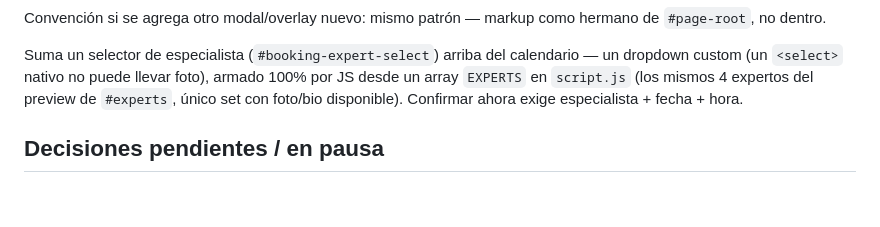
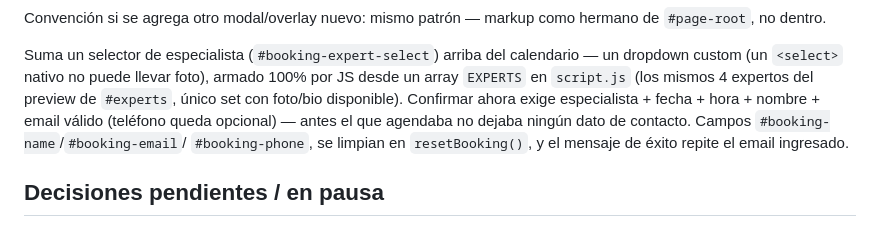
Before and after one commit to die-ortiz/aviatdo-website, a Markdown page: PROJECT-NOTES.md, the part around the change. GitHub-like rendering; blank space fills up the shorter version.

Commit message:
Document the booking contact fields in PROJECT-NOTES.md
Co-Authored-By: Claude Sonnet 5 <noreply@anthropic.com>
Claude-Session: https://claude.ai/code/session_01WsHGhaif2F2NXMRxvnwZ2W

```diff
--- a/PROJECT-NOTES.md
+++ b/PROJECT-NOTES.md
@@ -173,7 +173,11 @@ Suma un selector de especialista (`#booking-expert-select`) arriba del
 calendario — un dropdown custom (un `<select>` nativo no puede llevar
 foto), armado 100% por JS desde un array `EXPERTS` en `script.js` (los
 mismos 4 expertos del preview de `#experts`, único set con foto/bio
-disponible). Confirmar ahora exige especialista + fecha + hora.
+disponible). Confirmar ahora exige especialista + fecha + hora + nombre + email
+válido (teléfono queda opcional) — antes el que agendaba no dejaba
+ningún dato de contacto. Campos `#booking-name`/`#booking-email`/
+`#booking-phone`, se limpian en `resetBooking()`, y el mensaje de
+éxito repite el email ingresado.
 
 ## Decisiones pendientes / en pausa
 
```
